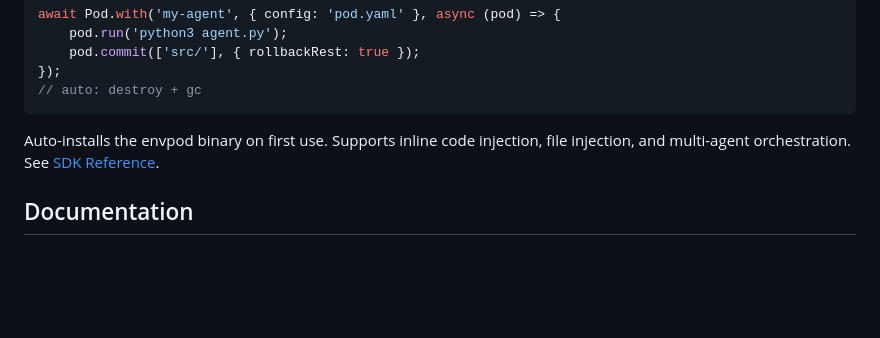
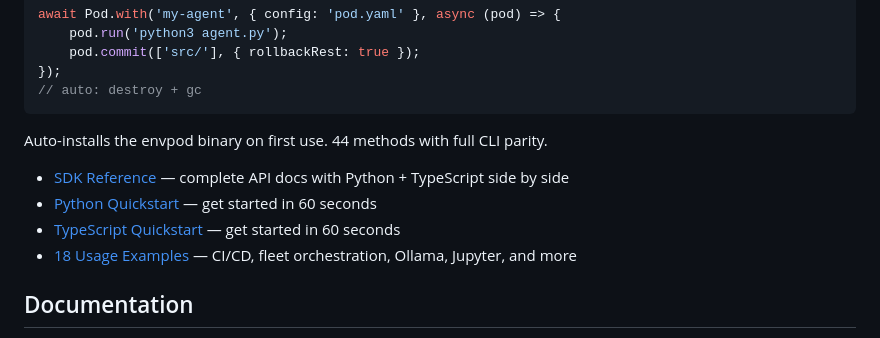
Before and after one commit to markamo/envpod-ce, a Markdown page: README.md, the part around the change. Rendered like a GitHub page; blank space fills up the shorter version.

Commit message:
Link SDK quickstarts and examples from README

````diff
--- a/README.md
+++ b/README.md
@@ -201,7 +201,12 @@ await Pod.with('my-agent', { config: 'pod.yaml' }, async (pod) => {
 // auto: destroy + gc
 ```
 
-Auto-installs the envpod binary on first use. Supports inline code injection, file injection, and multi-agent orchestration. See [SDK Reference](docs/SDK.md).
+Auto-installs the envpod binary on first use. 44 methods with full CLI parity.
+
+- [SDK Reference](docs/SDK.md) — complete API docs with Python + TypeScript side by side
+- [Python Quickstart](sdk/python/QUICKSTART.md) — get started in 60 seconds
+- [TypeScript Quickstart](sdk/typescript/QUICKSTART.md) — get started in 60 seconds
+- [18 Usage Examples](sdk/EXAMPLES.md) — CI/CD, fleet orchestration, Ollama, Jupyter, and more
 
 ## Documentation
 
````
